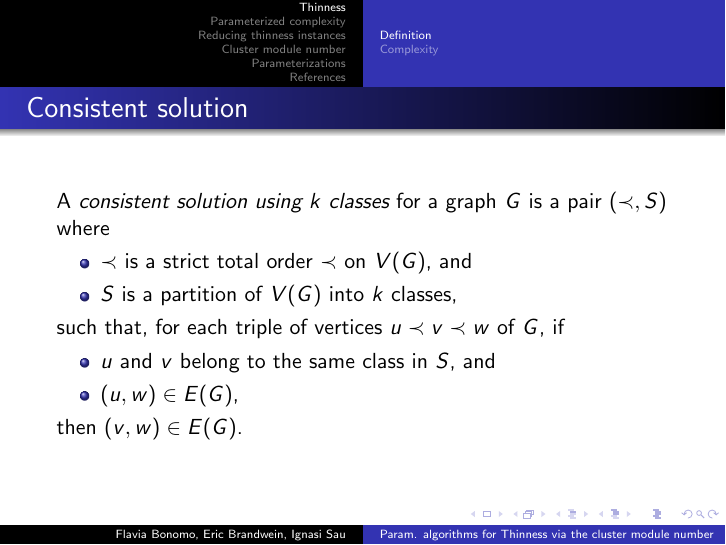
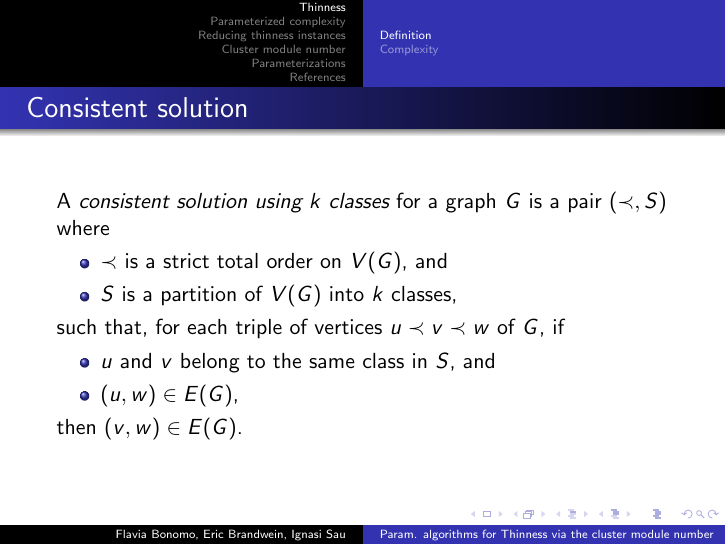
Before and after one commit to ericbrandwein/SINFIN-workshop-2024, LaTeX slides (diapos.tex): page 4 of 53. Compiled offline with pdfLaTeX.

Commit message:
Remove redundant \prec

```diff
--- a/diapos.tex
+++ b/diapos.tex
@@ -69,7 +69,7 @@
 \begin{frame}{Consistent solution}
     A \emph{consistent solution using $k$ classes} for a graph $G$ is a pair $(\prec, S)$ where
     \begin{itemize}
-        \item $\prec$ is a strict total order $\prec$ on $V(G)$, and
+        \item $\prec$ is a strict total order on $V(G)$, and
         \item $S$ is a partition of $V(G)$ into $k$ classes,
     \end{itemize}
     such that, for each triple of vertices $u\prec v \prec w$ of $G$, if
```
